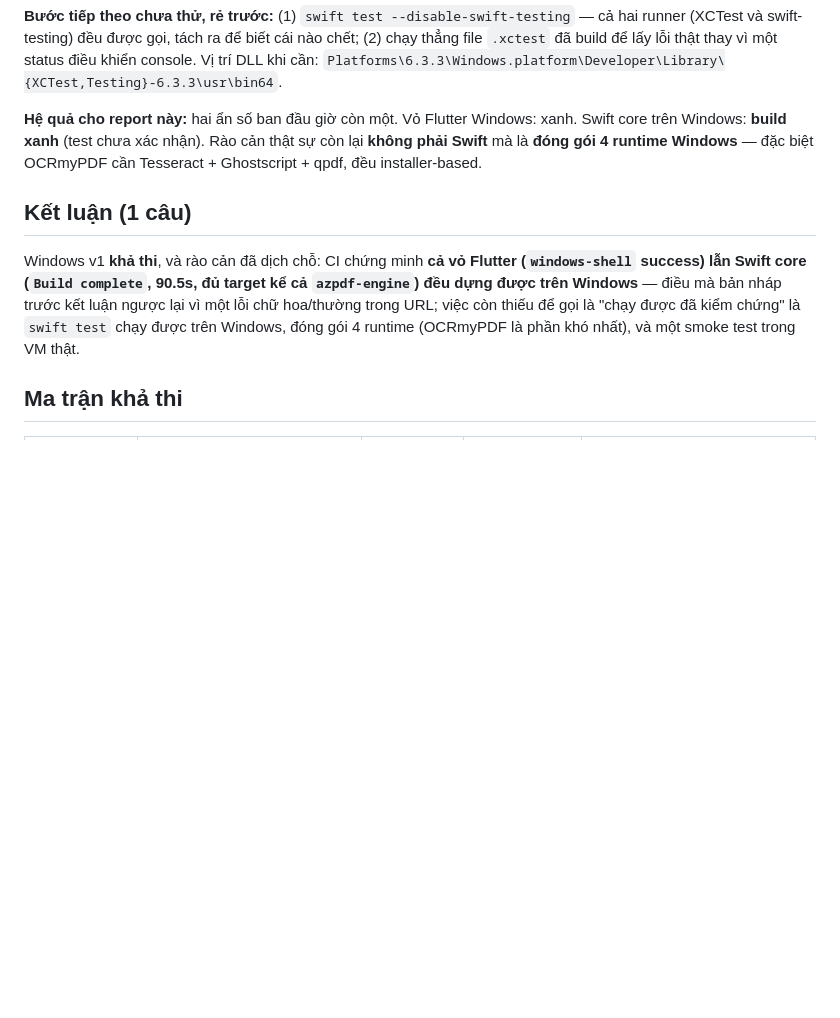
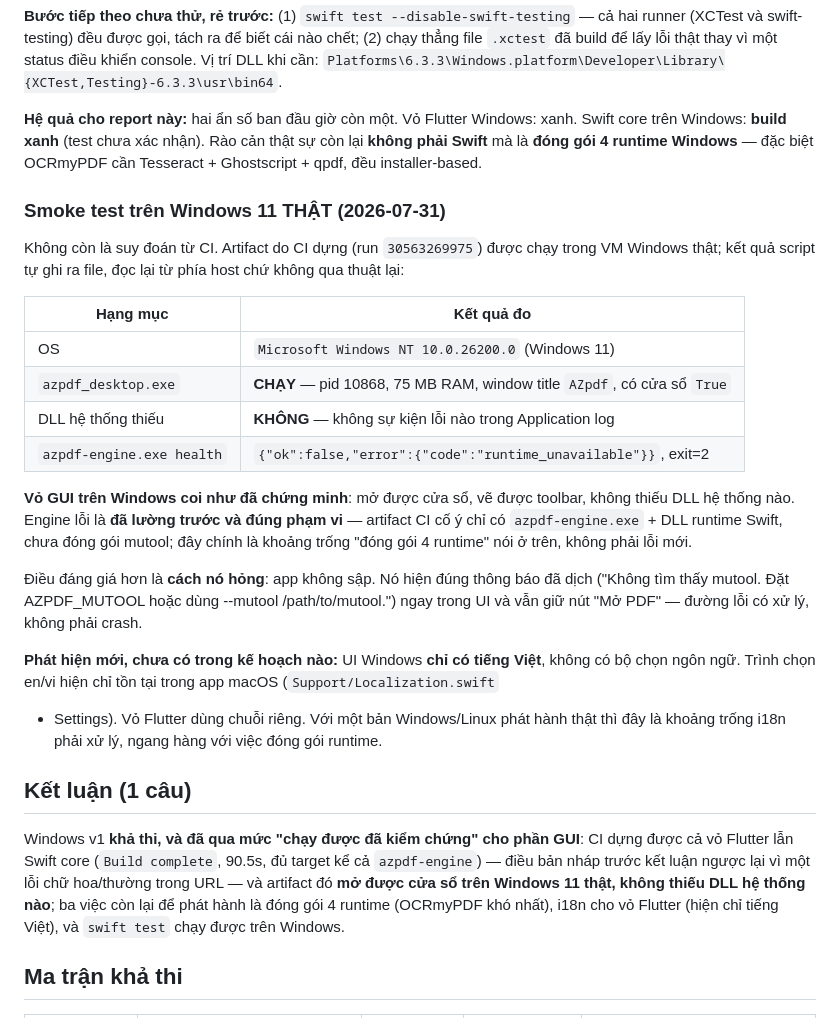
Before and after one commit to h3nryprod01/AZpdf, a Markdown page: qa-report/windows-feasibility-2026-07-29.md, the part around the change. GitHub-like rendering; blank space fills up the shorter version.

Commit message:
docs: record the Windows 11 smoke test — the GUI shell runs
Ran the CI artifacts (run 30563269975) in a real Windows 11 VM
(10.0.26200.0). azpdf_desktop.exe starts and stays up: pid, 75 MB, window
title AZpdf, MainWindowHandle non-zero, and no missing-DLL events in the
Application log. So the Flutter shell on Windows is demonstrated, not inferred
from a green build.

azpdf-engine.exe health returns runtime_unavailable, exit 2 — expected and in
scope, since the artifact deliberately carries only the exe and the Swift
runtime DLLs, not mutool. What matters is how it fails: the app does not crash.
It surfaces the translated "Không tìm thấy mutool" message in the UI and keeps
the Open PDF button, so this is a handled error path.

New finding not in any plan: the Windows UI is Vietnamese-only with no language
picker. The en/vi choice lives in the macOS app (Support/Localization.swift plus
Settings); the Flutter shell carries its own strings. That is an i18n gap for
any real Windows or Linux release, ranking alongside runtime packaging.

```diff
--- a/qa-report/windows-feasibility-2026-07-29.md
+++ b/qa-report/windows-feasibility-2026-07-29.md
@@ -80,13 +80,40 @@ trên Windows: **build xanh** (test chưa xác nhận). Rào cản thật sự c
 mà là **đóng gói 4 runtime Windows** — đặc biệt OCRmyPDF cần Tesseract + Ghostscript + qpdf,
 đều installer-based.
 
+### Smoke test trên Windows 11 THẬT (2026-07-31)
+
+Không còn là suy đoán từ CI. Artifact do CI dựng (run `30563269975`) được chạy trong VM
+Windows thật; kết quả script tự ghi ra file, đọc lại từ phía host chứ không qua thuật lại:
+
+| Hạng mục | Kết quả đo |
+|---|---|
+| OS | `Microsoft Windows NT 10.0.26200.0` (Windows 11) |
+| `azpdf_desktop.exe` | **CHẠY** — pid 10868, 75 MB RAM, window title `AZpdf`, có cửa sổ `True` |
+| DLL hệ thống thiếu | **KHÔNG** — không sự kiện lỗi nào trong Application log |
+| `azpdf-engine.exe health` | `{"ok":false,"error":{"code":"runtime_unavailable"}}`, exit=2 |
+
+**Vỏ GUI trên Windows coi như đã chứng minh**: mở được cửa sổ, vẽ được toolbar, không thiếu
+DLL hệ thống nào. Engine lỗi là **đã lường trước và đúng phạm vi** — artifact CI cố ý chỉ có
+`azpdf-engine.exe` + DLL runtime Swift, chưa đóng gói mutool; đây chính là khoảng trống
+"đóng gói 4 runtime" nói ở trên, không phải lỗi mới.
+
+Điều đáng giá hơn là **cách nó hỏng**: app không sập. Nó hiện đúng thông báo đã dịch
+("Không tìm thấy mutool. Đặt AZPDF_MUTOOL hoặc dùng --mutool /path/to/mutool.") ngay trong
+UI và vẫn giữ nút "Mở PDF" — đường lỗi có xử lý, không phải crash.
+
+**Phát hiện mới, chưa có trong kế hoạch nào:** UI Windows **chỉ có tiếng Việt**, không có bộ
+chọn ngôn ngữ. Trình chọn en/vi hiện chỉ tồn tại trong app macOS (`Support/Localization.swift`
++ Settings). Vỏ Flutter dùng chuỗi riêng. Với một bản Windows/Linux phát hành thật thì đây là
+khoảng trống i18n phải xử lý, ngang hàng với việc đóng gói runtime.
+
 ## Kết luận (1 câu)
 
-Windows v1 **khả thi**, và rào cản đã dịch chỗ: CI chứng minh **cả vỏ Flutter (`windows-shell`
-success) lẫn Swift core (`Build complete`, 90.5s, đủ target kể cả `azpdf-engine`) đều dựng được
-trên Windows** — điều mà bản nháp trước kết luận ngược lại vì một lỗi chữ hoa/thường trong URL;
-việc còn thiếu để gọi là "chạy được đã kiểm chứng" là `swift test` chạy được trên Windows,
-đóng gói 4 runtime (OCRmyPDF là phần khó nhất), và một smoke test trong VM thật.
+Windows v1 **khả thi, và đã qua mức "chạy được đã kiểm chứng" cho phần GUI**: CI dựng được cả
+vỏ Flutter lẫn Swift core (`Build complete`, 90.5s, đủ target kể cả `azpdf-engine`) — điều bản
+nháp trước kết luận ngược lại vì một lỗi chữ hoa/thường trong URL — và artifact đó **mở được
+cửa sổ trên Windows 11 thật, không thiếu DLL hệ thống nào**; ba việc còn lại để phát hành là
+đóng gói 4 runtime (OCRmyPDF khó nhất), i18n cho vỏ Flutter (hiện chỉ tiếng Việt), và
+`swift test` chạy được trên Windows.
 
 ## Ma trận khả thi
 
```
